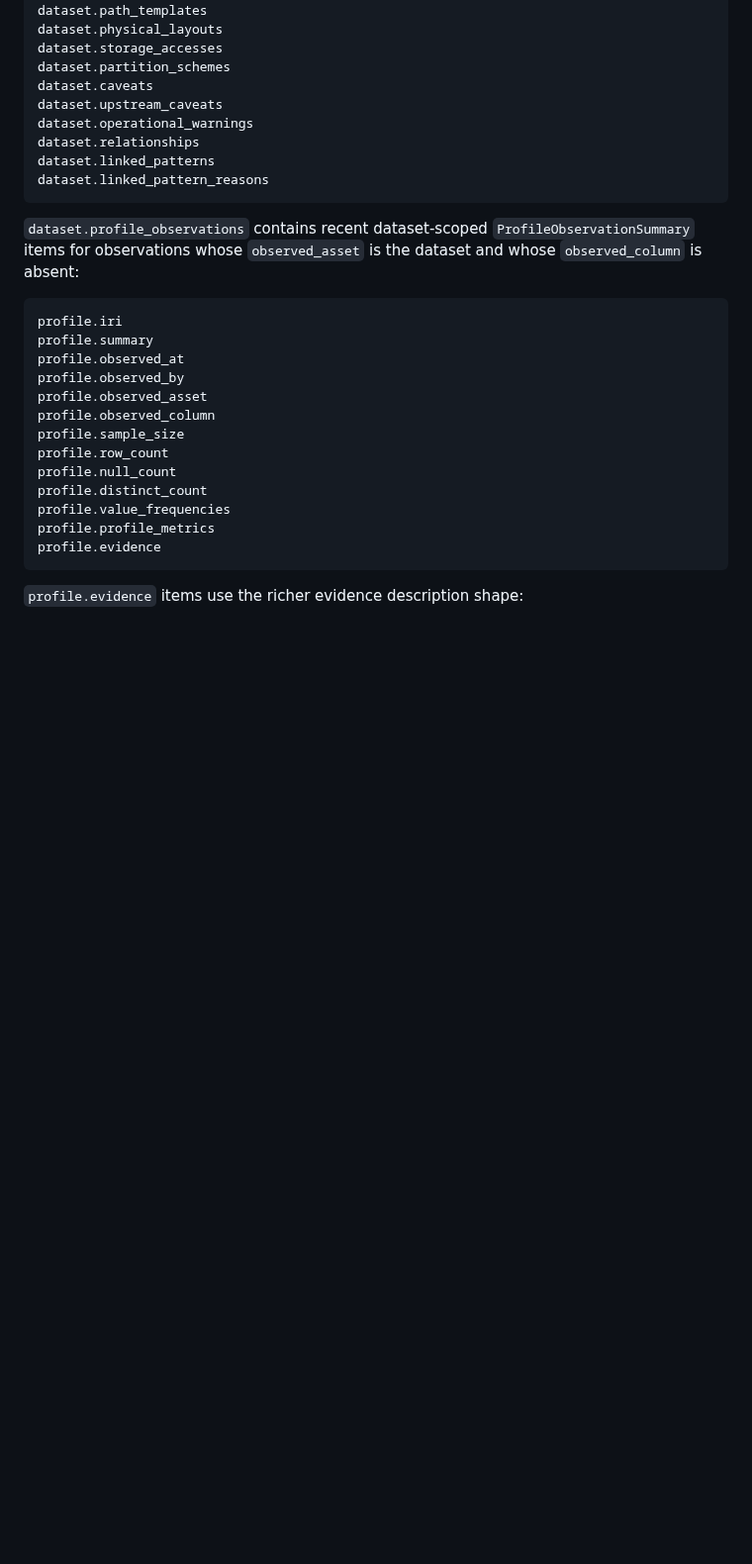
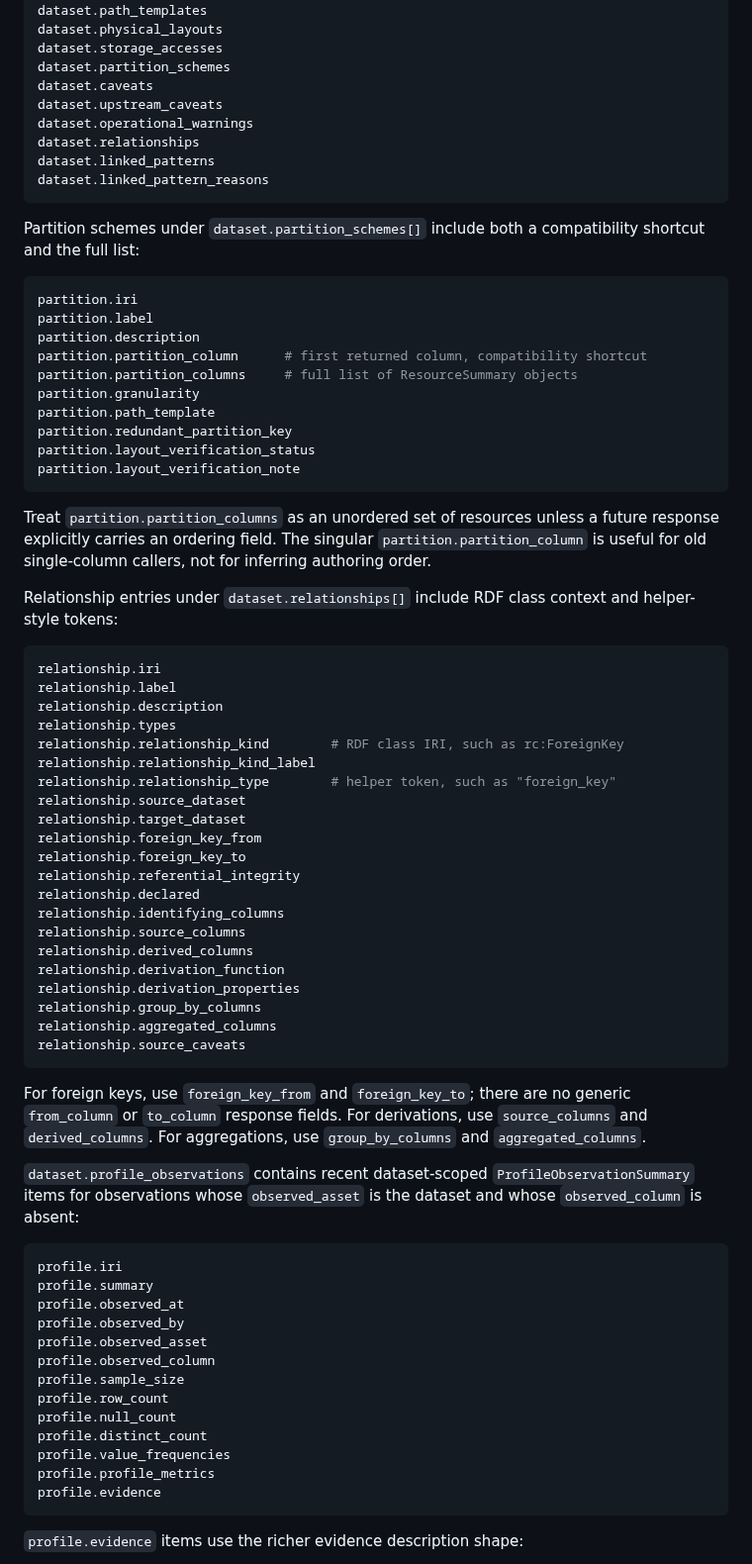
Before and after one commit to jamtho/doxabase, a Markdown page: docs/agent/response-shapes.md, the part around the change. Shown at 99% size. Rendered like a GitHub page; blank space fills up the shorter version.

Commit message:
Document dataset relationship response shapes
A response-shape field trial showed fresh agents still needed to inspect code for partition and foreign-key child fields. Add compact examples for partition_schemes and relationships, and document that partition_columns should be treated as unordered RDF resources.

````diff
--- a/docs/agent/response-shapes.md
+++ b/docs/agent/response-shapes.md
@@ -391,6 +391,59 @@ dataset.relationships
 dataset.linked_patterns
 dataset.linked_pattern_reasons
 ```
+
+Partition schemes under `dataset.partition_schemes[]` include both a compatibility
+shortcut and the full list:
+
+```python
+partition.iri
+partition.label
+partition.description
+partition.partition_column      # first returned column, compatibility shortcut
+partition.partition_columns     # full list of ResourceSummary objects
+partition.granularity
+partition.path_template
+partition.redundant_partition_key
+partition.layout_verification_status
+partition.layout_verification_note
+```
+
+Treat `partition.partition_columns` as an unordered set of resources unless a
+future response explicitly carries an ordering field. The singular
+`partition.partition_column` is useful for old single-column callers, not for
+inferring authoring order.
+
+Relationship entries under `dataset.relationships[]` include RDF class context
+and helper-style tokens:
+
+```python
+relationship.iri
+relationship.label
+relationship.description
+relationship.types
+relationship.relationship_kind        # RDF class IRI, such as rc:ForeignKey
+relationship.relationship_kind_label
+relationship.relationship_type        # helper token, such as "foreign_key"
+relationship.source_dataset
+relationship.target_dataset
+relationship.foreign_key_from
+relationship.foreign_key_to
+relationship.referential_integrity
+relationship.declared
+relationship.identifying_columns
+relationship.source_columns
+relationship.derived_columns
+relationship.derivation_function
+relationship.derivation_properties
+relationship.group_by_columns
+relationship.aggregated_columns
+relationship.source_caveats
+```
+
+For foreign keys, use `foreign_key_from` and `foreign_key_to`; there are no
+generic `from_column` or `to_column` response fields. For derivations, use
+`source_columns` and `derived_columns`. For aggregations, use `group_by_columns`
+and `aggregated_columns`.
 
 `dataset.profile_observations` contains recent dataset-scoped
 `ProfileObservationSummary` items for observations whose `observed_asset` is the
````
Also changed, not shown: docs/agent/api-reference.md (+5 -3 lines), docs/agent/mcp-tools.md (+2 -1 lines).
